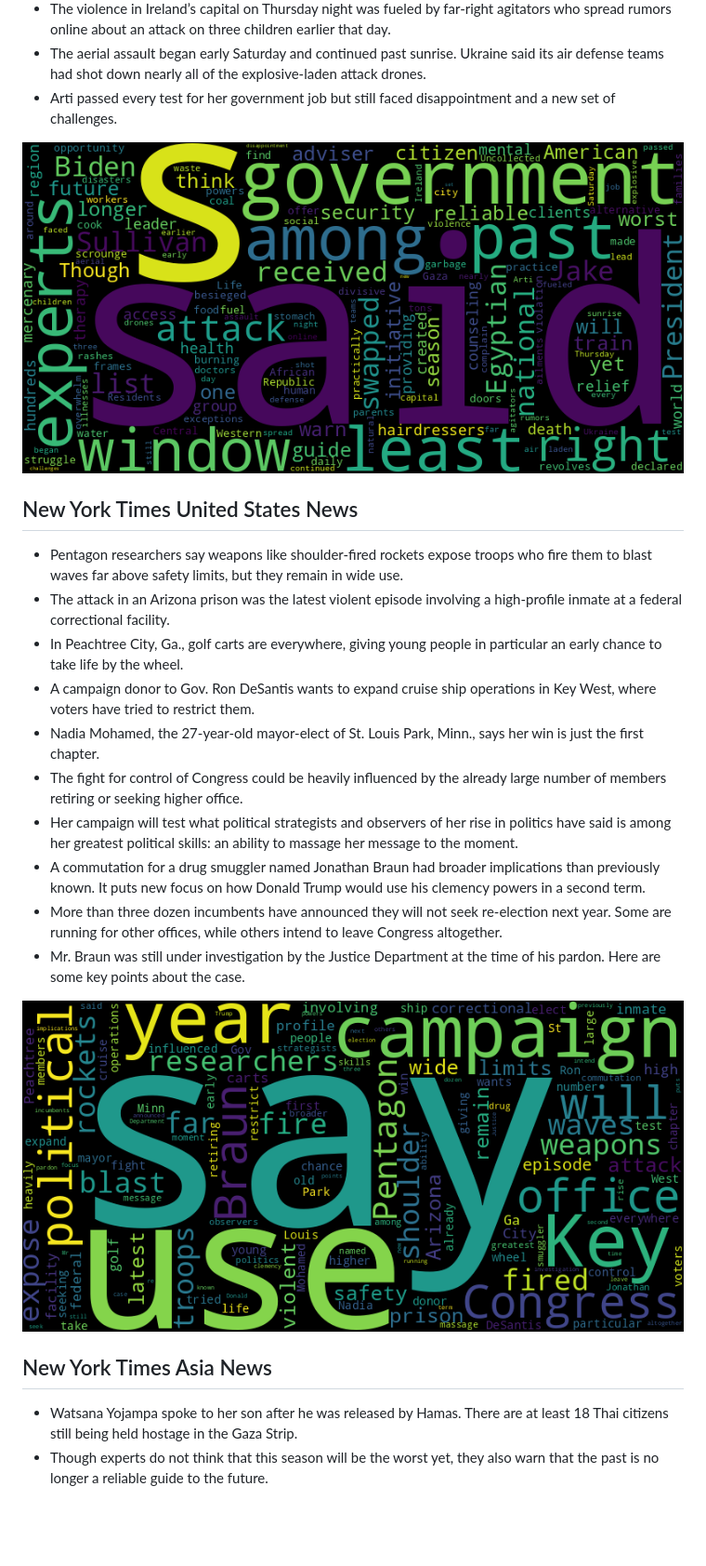
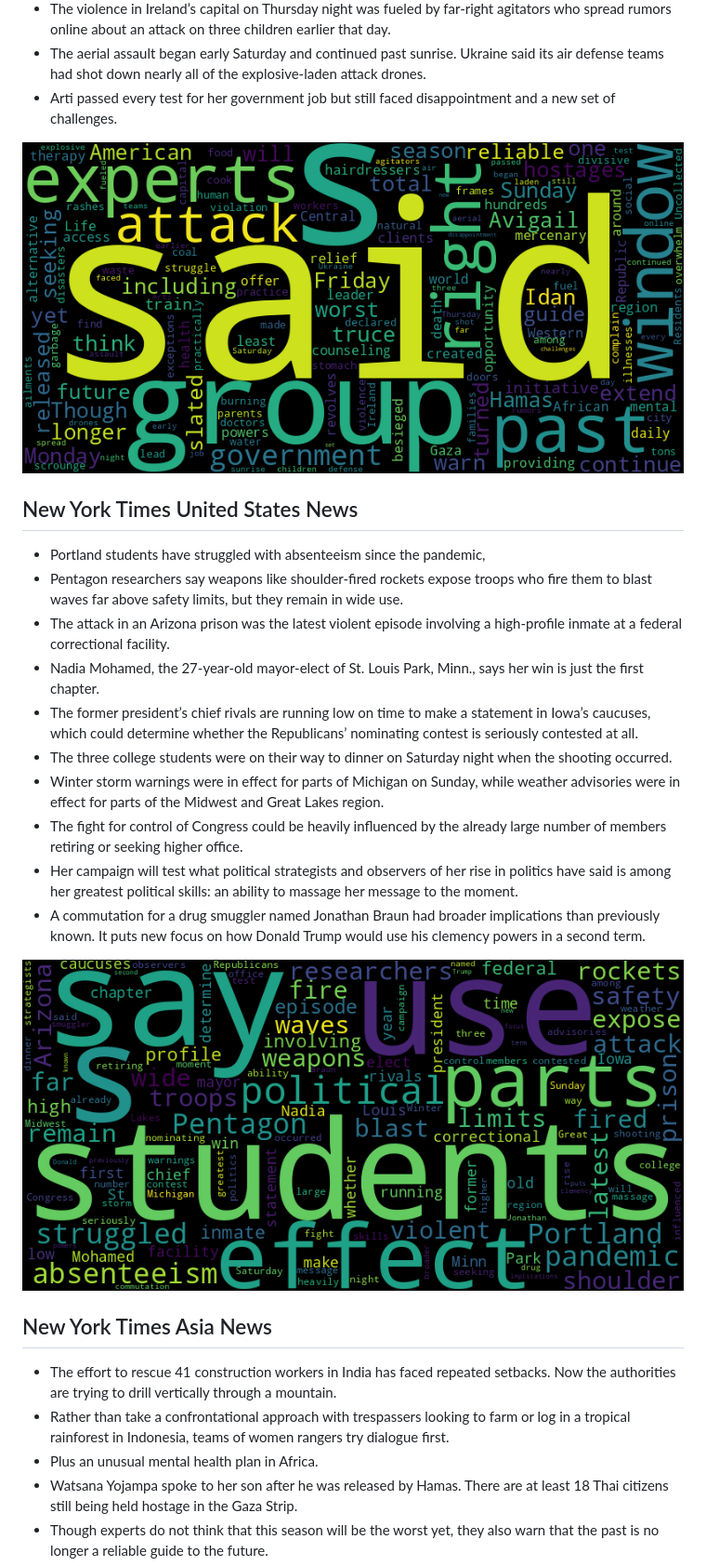
Before and after one commit to Ian729/NewsArchive, a Markdown page: README.md, the part around one of its changes. Shown at 93% size. Rendered like a GitHub page; pictures changed too: global.png, usnews.png; blank space fills up the shorter version.

```diff
--- a/README.md
+++ b/README.md
@@ -15,19 +15,22 @@ Auto RSS New York Times and Generate Word Cloud
 
 ![Global](./global.png)
 ## New York Times United States News
+* Portland students have struggled with absenteeism since the pandemic,
 * Pentagon researchers say weapons like shoulder-fired rockets expose troops who fire them to blast waves far above safety limits, but they remain in wide use.
 * The attack in an Arizona prison was the latest violent episode involving a high-profile inmate at a federal correctional facility.
-* In Peachtree City, Ga., golf carts are everywhere, giving young people in particular an early chance to take life by the wheel.
-* A campaign donor to Gov. Ron DeSantis wants to expand cruise ship operations in Key West, where voters have tried to restrict them.
 * Nadia Mohamed, the 27-year-old mayor-elect of St. Louis Park, Minn., says her win is just the first chapter.
+* The former president’s chief rivals are running low on time to make a statement in Iowa’s caucuses, which could determine whether the Republicans’ nominating contest is seriously contested at all.
+* The three college students were on their way to dinner on Saturday night when the shooting occurred.
+* Winter storm warnings were in effect for parts of Michigan on Sunday, while weather advisories were in effect for parts of the Midwest and Great Lakes region.
 * The fight for control of Congress could be heavily influenced by the already large number of members retiring or seeking higher office.
 * Her campaign will test what political strategists and observers of her rise in politics have said is among her greatest political skills: an ability to massage her message to the moment.
 * A commutation for a drug smuggler named Jonathan Braun had broader implications than previously known. It puts new focus on how Donald Trump would use his clemency powers in a second term.
-* More than three dozen incumbents have announced they will not seek re-election next year. Some are running for other offices, while others intend to leave Congress altogether.
-* Mr. Braun was still under investigation by the Justice Department at the time of his pardon. Here are some key points about the case.
 
 ![US](./usnews.png)
 ## New York Times Asia News
+* The effort to rescue 41 construction workers in India has faced repeated setbacks. Now the authorities are trying to drill vertically through a mountain.
+* Rather than take a confrontational approach with trespassers looking to farm or log in a tropical rainforest in Indonesia, teams of women rangers try dialogue first.
+* Plus an unusual mental health plan in Africa.
 * Watsana Yojampa spoke to her son after he was released by Hamas. There are at least 18 Thai citizens still being held hostage in the Gaza Strip.
 * Though experts do not think that this season will be the worst yet, they also warn that the past is no longer a reliable guide to the future.
 * Fire safety is a persistent problem in Karachi, where construction has outpaced firefighting infrastructure and building code enforcement is lax.
```
Also changed, not shown: other parts of README.md (+3 -6 lines), asian.png, 1 other file.
